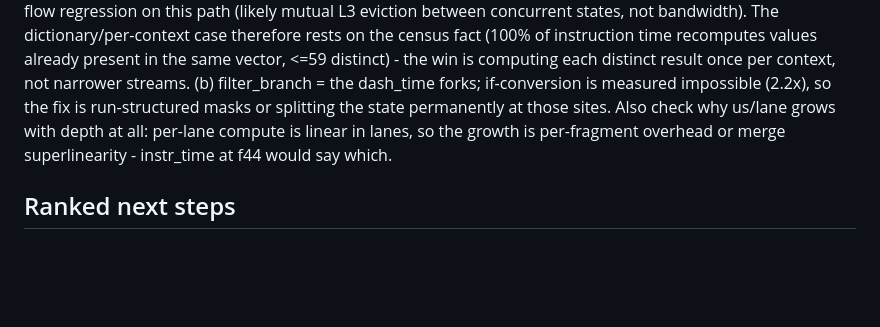
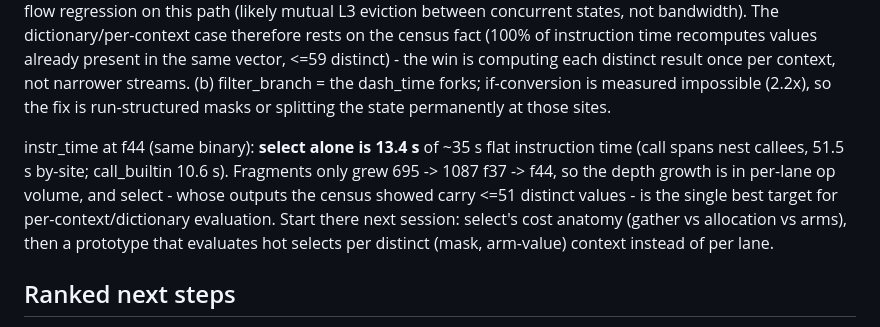
Before and after one commit to tehwalris/celeste-rust, a Markdown page: plans/overnight-2026-08-05.md, the part around the change. GitHub-like rendering; blank space fills up the shorter version.

Commit message:
docs: overnight log - select is 13.4s at f44, the per-context target
Co-Authored-By: Claude Fable 5 <noreply@anthropic.com>

```diff
--- a/plans/overnight-2026-08-05.md
+++ b/plans/overnight-2026-08-05.md
@@ -95,10 +95,17 @@ values already present in the same vector, <=59 distinct) - the win is
 computing each distinct result once per context, not narrower streams.
 (b) filter_branch = the dash_time forks; if-conversion is measured
 impossible (2.2x), so the fix is run-structured masks or splitting the
-state permanently at those sites. Also check why us/lane grows with
-depth at all: per-lane compute is linear in lanes, so the growth is
-per-fragment overhead or merge superlinearity - instr_time at f44 would
-say which.
+state permanently at those sites.
+
+instr_time at f44 (same binary): **select alone is 13.4 s** of ~35 s
+flat instruction time (call spans nest callees, 51.5 s by-site;
+call_builtin 10.6 s). Fragments only grew 695 -> 1087 f37 -> f44, so the
+depth growth is in per-lane op volume, and select - whose outputs the
+census showed carry <=51 distinct values - is the single best target for
+per-context/dictionary evaluation. Start there next session: select's
+cost anatomy (gather vs allocation vs arms), then a prototype that
+evaluates hot selects per distinct (mask, arm-value) context instead of
+per lane.
 
 ## Ranked next steps
 
```
